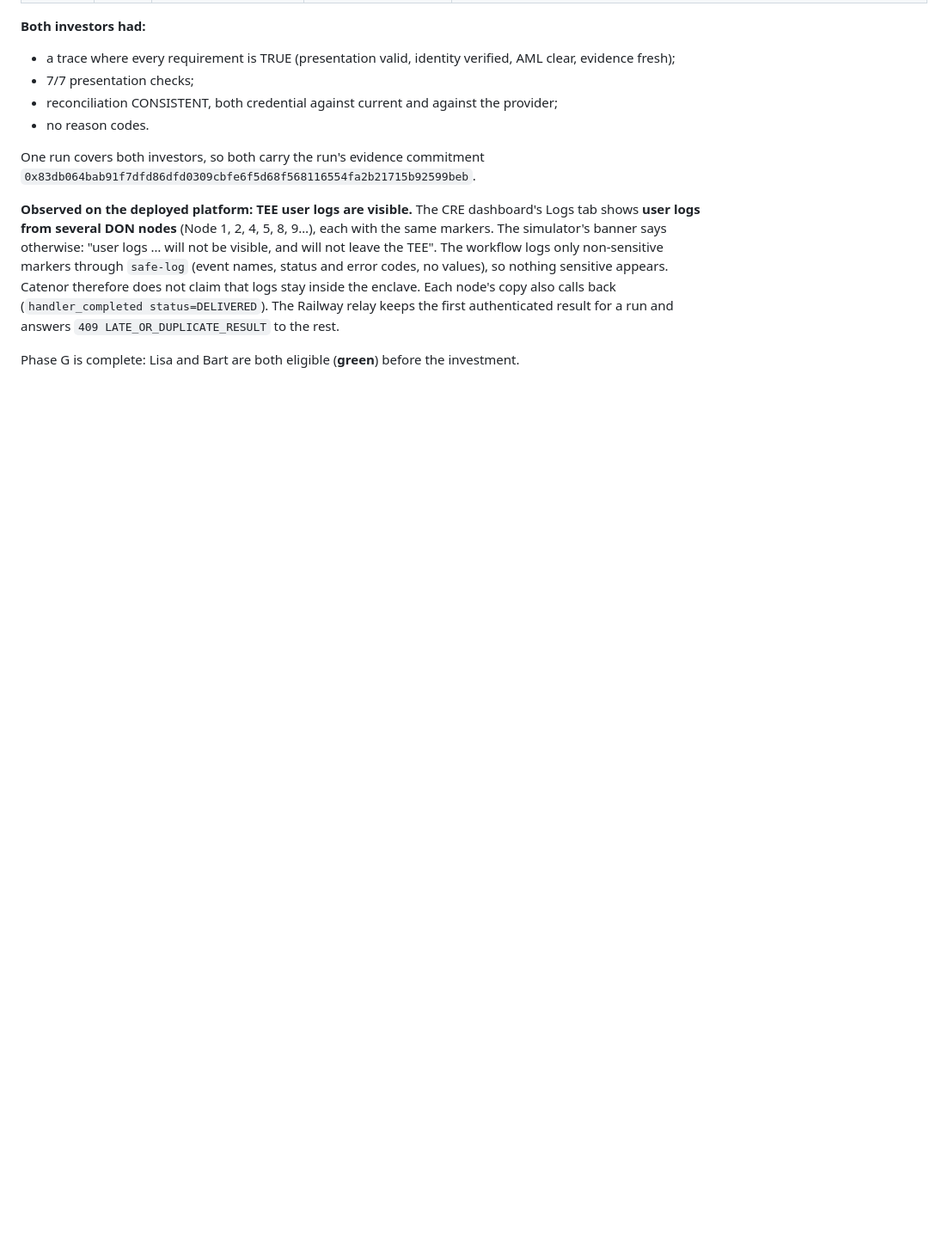
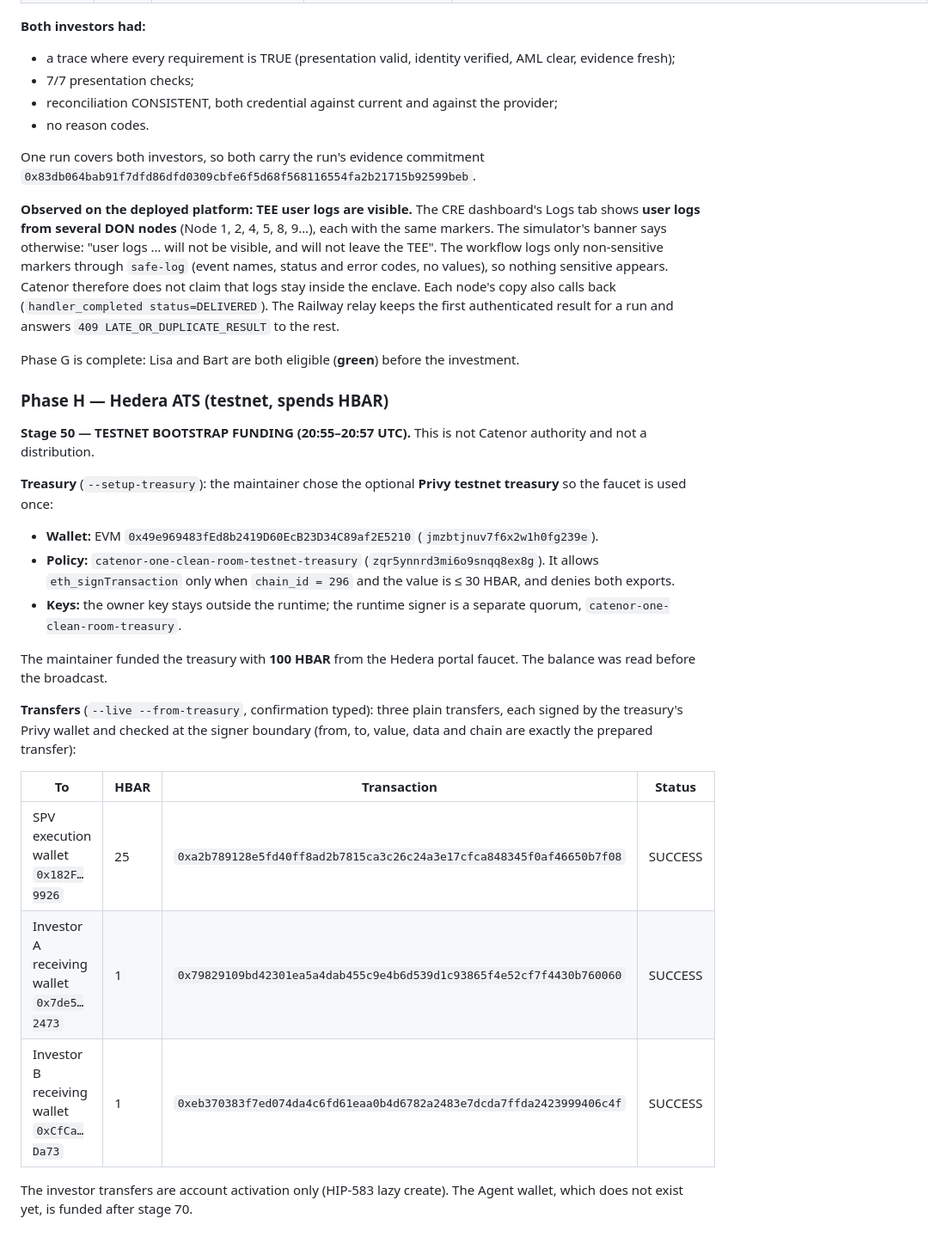
Before and after one commit to luizoamorim/catenor-one, a Markdown page: artifacts/final-demo/RUN-LOG.md, the part around the change. Shown at 86% size. Rendered like a GitHub page; blank space fills up the shorter version.

Commit message:
docs(artifacts): stage 50 — Privy testnet treasury (chain 296, ≤30 HBAR) funds SPV 25 / A 1 / B 1
Signed-off-by: Luiz Henrique de Oliveira Amorim <luiz.oamorim@gmail.com>

```diff
--- a/artifacts/final-demo/RUN-LOG.md
+++ b/artifacts/final-demo/RUN-LOG.md
@@ -403,3 +403,31 @@ claim that logs stay inside the enclave. Each node's copy also calls back (`hand
 Railway relay keeps the first authenticated result for a run and answers `409 LATE_OR_DUPLICATE_RESULT` to the rest.
 
 Phase G is complete: Lisa and Bart are both eligible (**green**) before the investment.
+
+### Phase H — Hedera ATS (testnet, spends HBAR)
+
+**Stage 50 — TESTNET BOOTSTRAP FUNDING (20:55–20:57 UTC).** This is not Catenor authority and not a distribution.
+
+**Treasury** (`--setup-treasury`): the maintainer chose the optional **Privy testnet treasury** so the faucet is used
+once:
+
+- **Wallet:** EVM `0x49e969483fEd8b2419D60EcB23D34C89af2E5210` (`jmzbtjnuv7f6x2w1h0fg239e`).
+- **Policy:** `catenor-one-clean-room-testnet-treasury` (`zqr5ynnrd3mi6o9snqq8ex8g`). It allows `eth_signTransaction`
+  only when `chain_id = 296` and the value is ≤ 30 HBAR, and denies both exports.
+- **Keys:** the owner key stays outside the runtime; the runtime signer is a separate quorum,
+  `catenor-one-clean-room-treasury`.
+
+The maintainer funded the treasury with **100 HBAR** from the Hedera portal faucet. The balance was read before the
+broadcast.
+
+**Transfers** (`--live --from-treasury`, confirmation typed): three plain transfers, each signed by the treasury's
+Privy wallet and checked at the signer boundary (from, to, value, data and chain are exactly the prepared transfer):
+
+| To | HBAR | Transaction | Status |
+|---|---|---|---|
+| SPV execution wallet `0x182F…9926` | 25 | `0xa2b789128e5fd40ff8ad2b7815ca3c26c24a3e17cfca848345f0af46650b7f08` | SUCCESS |
+| Investor A receiving wallet `0x7de5…2473` | 1 | `0x79829109bd42301ea5a4dab455c9e4b6d539d1c93865f4e52cf7f4430b760060` | SUCCESS |
+| Investor B receiving wallet `0xCfCa…Da73` | 1 | `0xeb370383f7ed074da4c6fd61eaa0b4d6782a2483e7dcda7ffda2423999406c4f` | SUCCESS |
+
+The investor transfers are account activation only (HIP-583 lazy create). The Agent wallet, which does not exist yet,
+is funded after stage 70.
```
